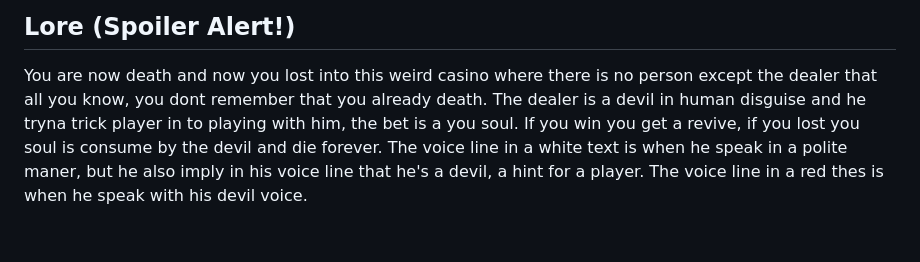
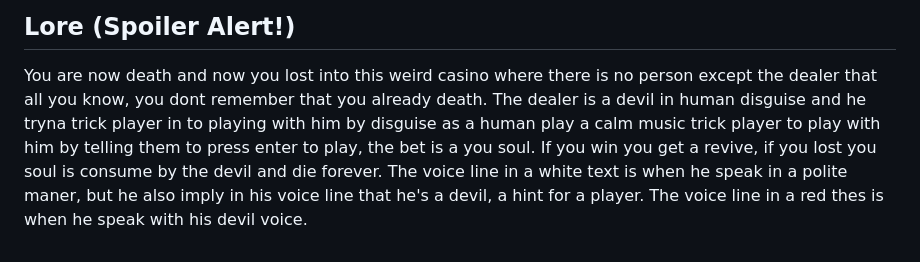
Before and after one commit to wattanunteeratanapong/Dont-Deal-With-The-Devil, a Markdown page: README.md, the part around the change. GitHub-like rendering.

```diff
--- a/README.md
+++ b/README.md
@@ -71,6 +71,6 @@ Prompt &nbsp;:&nbsp; "Dealer crossing his arm." <br><br>
 
 ## Lore (Spoiler Alert!)
 You are now death and now you lost into this weird casino where there is no person except the dealer that all you know, you dont remember that you already death.
-The dealer is a devil in human disguise and he tryna trick player in to playing with him, the bet is a you soul. If you win you get a revive, if you lost you soul is consume by the devil and die forever.
+The dealer is a devil in human disguise and he tryna trick player in to playing with him by disguise as a human play a calm music trick player to play with him by telling them to press enter to play, the bet is a you soul. If you win you get a revive, if you lost you soul is consume by the devil and die forever.
 The voice line in a white text is when he speak in a polite maner, but he also imply in his voice line that he's a devil, a hint for a player.
 The voice line in a red thes is when he speak with his devil voice.
```
